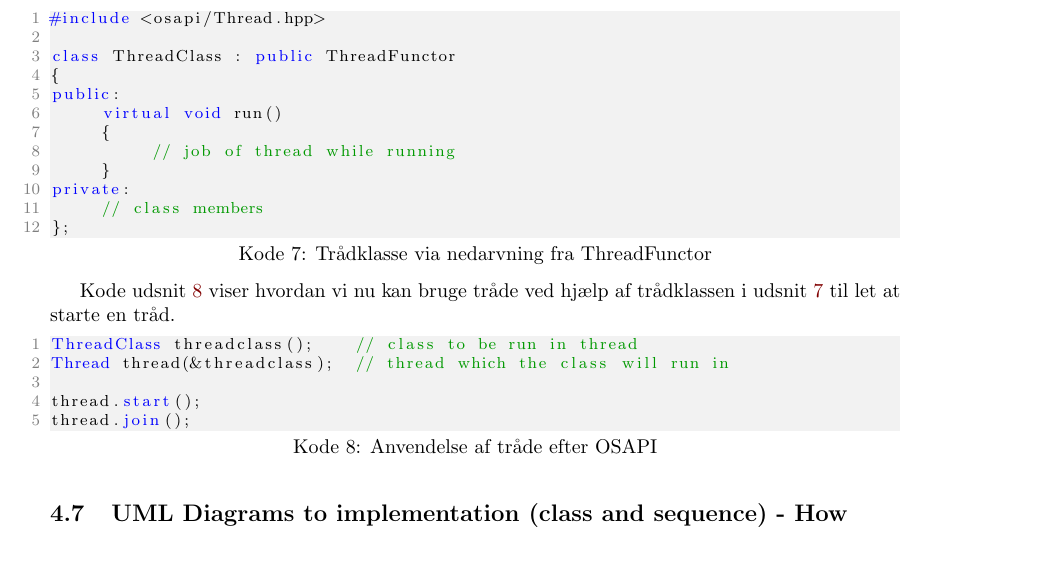
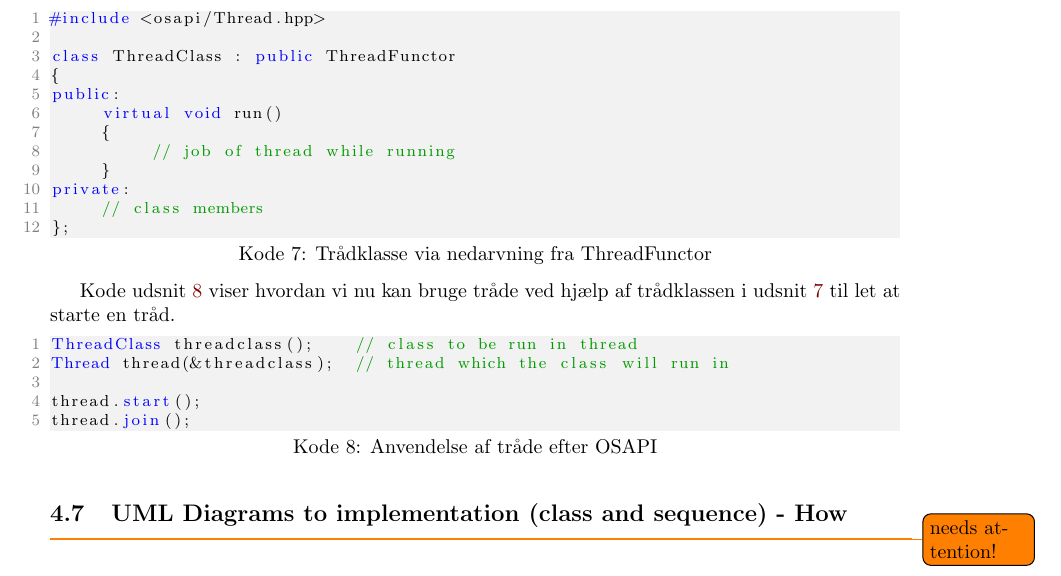
Before and after one commit to joachimda/I3ISU, a LaTeX document (Eksamen/Dispositioner/Indlejret Software Udvikling - Dispositioner.tex, which reads Eksamen/Dispositioner/docs/spm4_osapi.tex): part of page 26 of 31, cut so that both start at the same text. Compiled offline with pdfLaTeX.

Commit message:
added todo regarding UML to code

```diff
--- a/Eksamen/Dispositioner/docs/spm4_osapi.tex
+++ b/Eksamen/Dispositioner/docs/spm4_osapi.tex
@@ -220,3 +220,4 @@ thread.join();
 \end{lstlisting}
 
 \subsection{UML Diagrams to implementation (class and sequence) - How}
+\todo{needs attention!}
```
